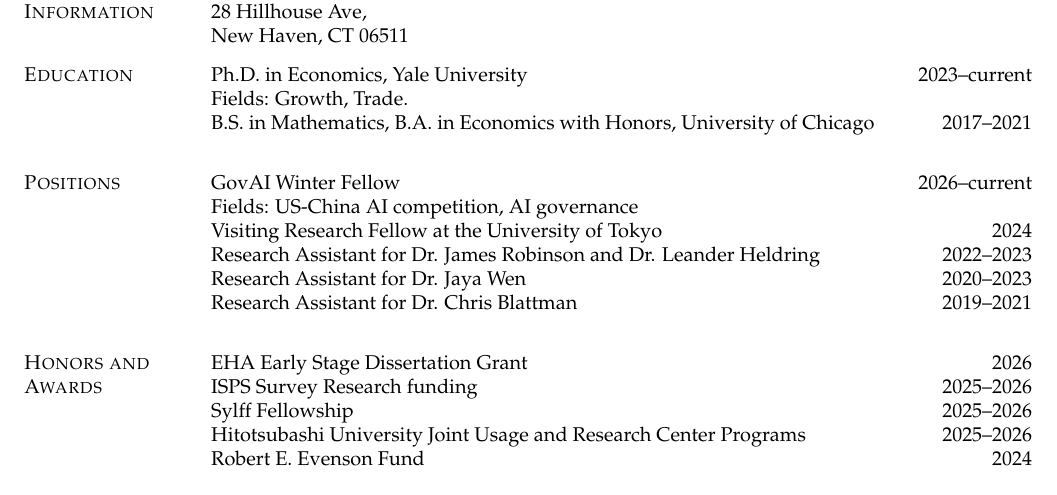
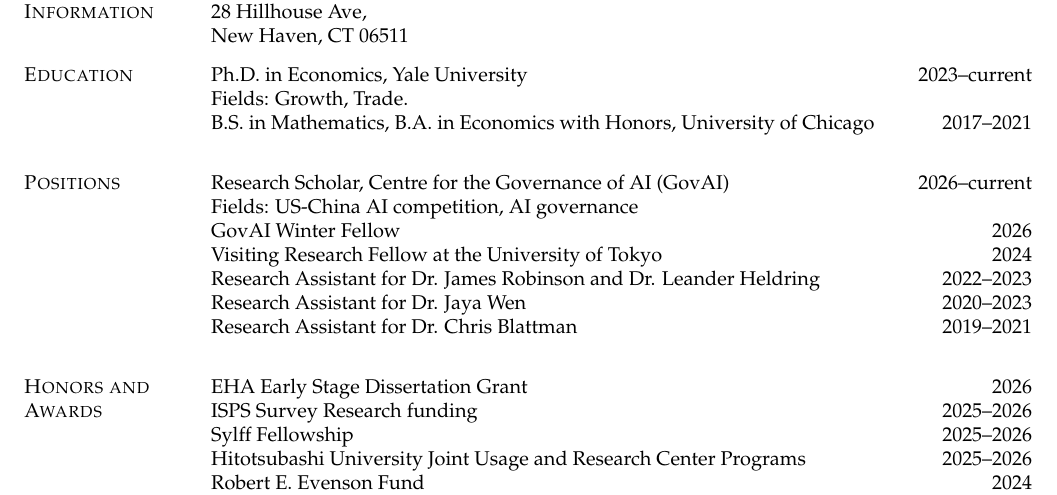
Before and after one commit to CherylWu3/CherylWu3.github.io, a LaTeX CV (CV_Cheryl.tex): part of page 1 of 2, cut so that both start at the same text. Compiled offline with pdfLaTeX.

Commit message:
Rebuild CV PDF with updated GovAI position
Co-Authored-By: Claude Fable 5 <noreply@anthropic.com>

```diff
--- a/CV_Cheryl.tex
+++ b/CV_Cheryl.tex
@@ -49,8 +49,9 @@
   \entry{B.S. in Mathematics, B.A. in Economics with Honors, University of Chicago}{2017--2021}}
 
 \cvsection{Positions}{%
-  \entry{GovAI Winter Fellow}{2026--current}
+  \entry{Research Scholar, Centre for the Governance of AI (GovAI)}{2026--current}
   Fields: US-China AI competition, AI governance\\
+  \entry{GovAI Winter Fellow}{2026}
   \entry{Visiting Research Fellow at the University of Tokyo}{2024}
   \entry{Research Assistant for Dr. James Robinson and Dr. Leander Heldring}{2022--2023}
   \entry{Research Assistant for Dr. Jaya Wen}{2020--2023}
```
Also changed, not shown: CV_Cheryl.pdf.
